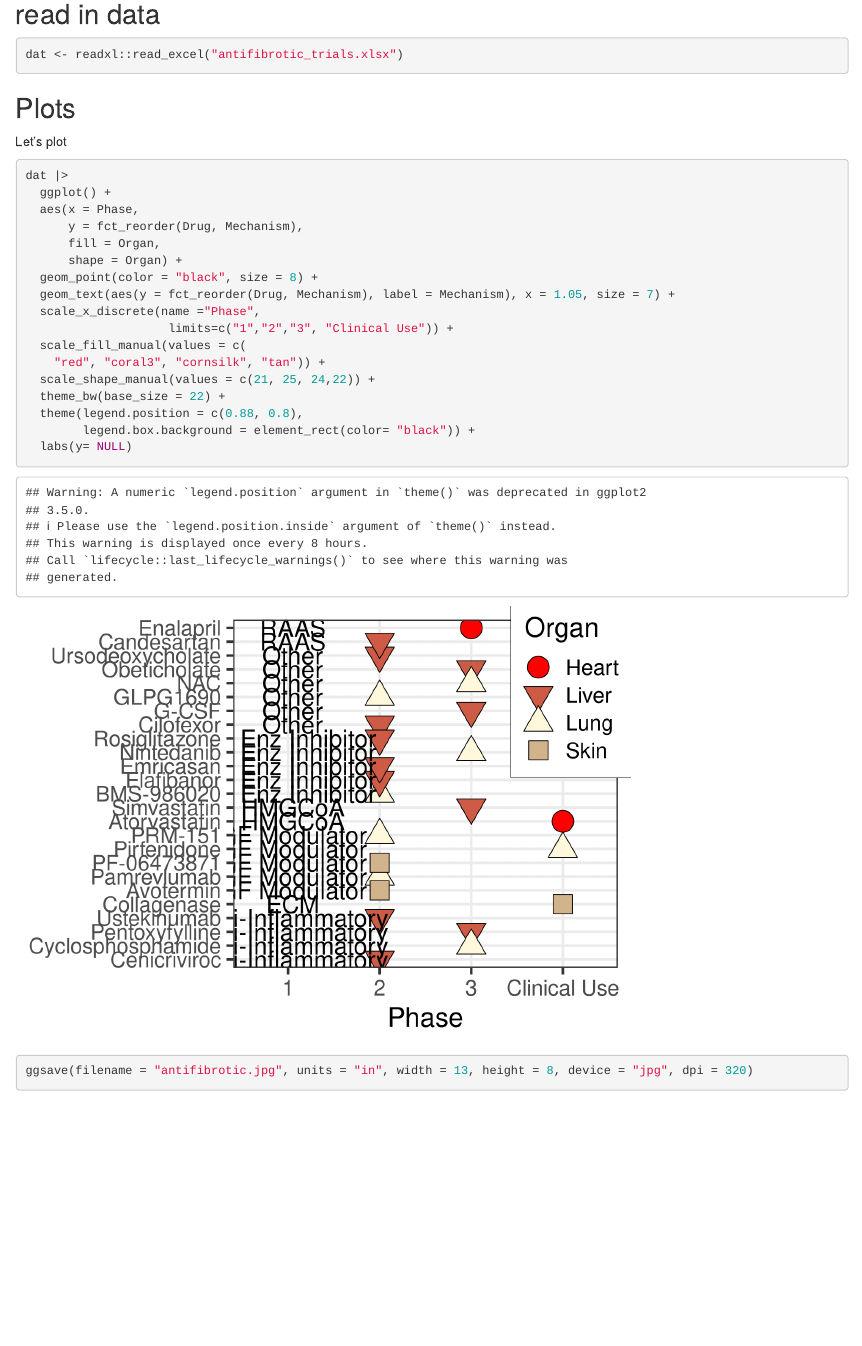
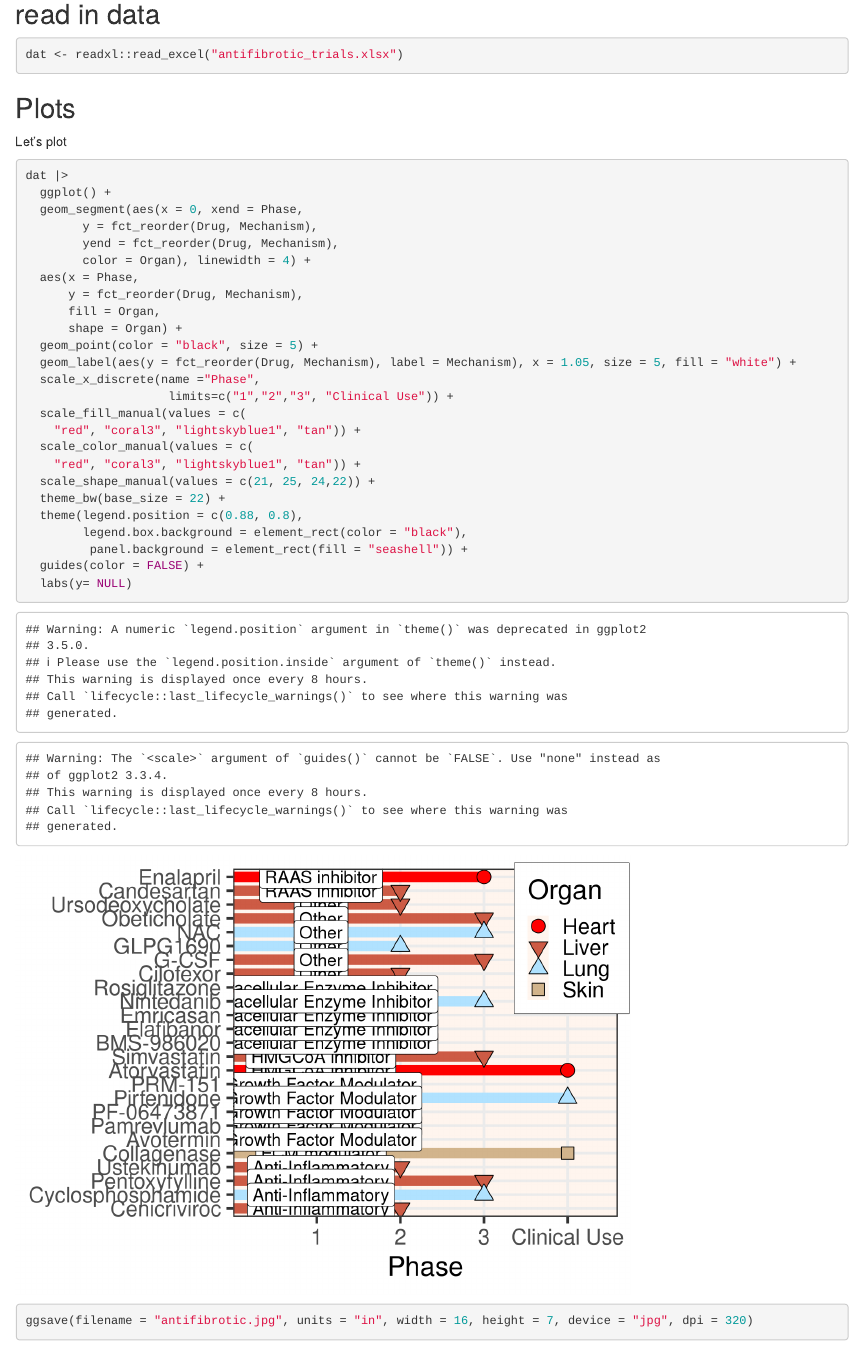
Before and after one commit to higgi13425/antifibrotics, an R Markdown document (antifibrotic.Rmd): the page in a window 1100 px wide, from 140 px down. Rendered offline with R 4.5, knitr and Pandoc, with nearby package versions.

Commit message:
improved background and sizes

````diff
--- a/antifibrotic.Rmd
+++ b/antifibrotic.Rmd
@@ -24,22 +24,30 @@ Let's plot
 ```{r plot}
 dat |>
   ggplot() +
+  geom_segment(aes(x = 0, xend = Phase,
+        y = fct_reorder(Drug, Mechanism),
+        yend = fct_reorder(Drug, Mechanism),
+        color = Organ), linewidth = 4) +
   aes(x = Phase,
       y = fct_reorder(Drug, Mechanism),
       fill = Organ,
       shape = Organ) +
-  geom_point(color = "black", size = 8) +
-  geom_text(aes(y = fct_reorder(Drug, Mechanism), label = Mechanism), x = 1.05, size = 7) +
+  geom_point(color = "black", size = 5) +
+  geom_label(aes(y = fct_reorder(Drug, Mechanism), label = Mechanism), x = 1.05, size = 5, fill = "white") +
   scale_x_discrete(name ="Phase",
                     limits=c("1","2","3", "Clinical Use")) +
   scale_fill_manual(values = c(
-    "red", "coral3", "cornsilk", "tan")) +
+    "red", "coral3", "lightskyblue1", "tan")) +
+  scale_color_manual(values = c(
+    "red", "coral3", "lightskyblue1", "tan")) +
   scale_shape_manual(values = c(21, 25, 24,22)) +
   theme_bw(base_size = 22) +
   theme(legend.position = c(0.88, 0.8),
-        legend.box.background = element_rect(color= "black")) +
+        legend.box.background = element_rect(color = "black"),
+         panel.background = element_rect(fill = "seashell")) +
+  guides(color = FALSE) +
   labs(y= NULL)
 
 
-ggsave(filename = "antifibrotic.jpg", units = "in", width = 13, height = 8, device = "jpg", dpi = 320)
+ggsave(filename = "antifibrotic.jpg", units = "in", width = 16, height = 7, device = "jpg", dpi = 320)
 ```
````
Also changed, not shown: Rplot.png (deleted), antifibrotic_trials.xlsx, 1 other file.
